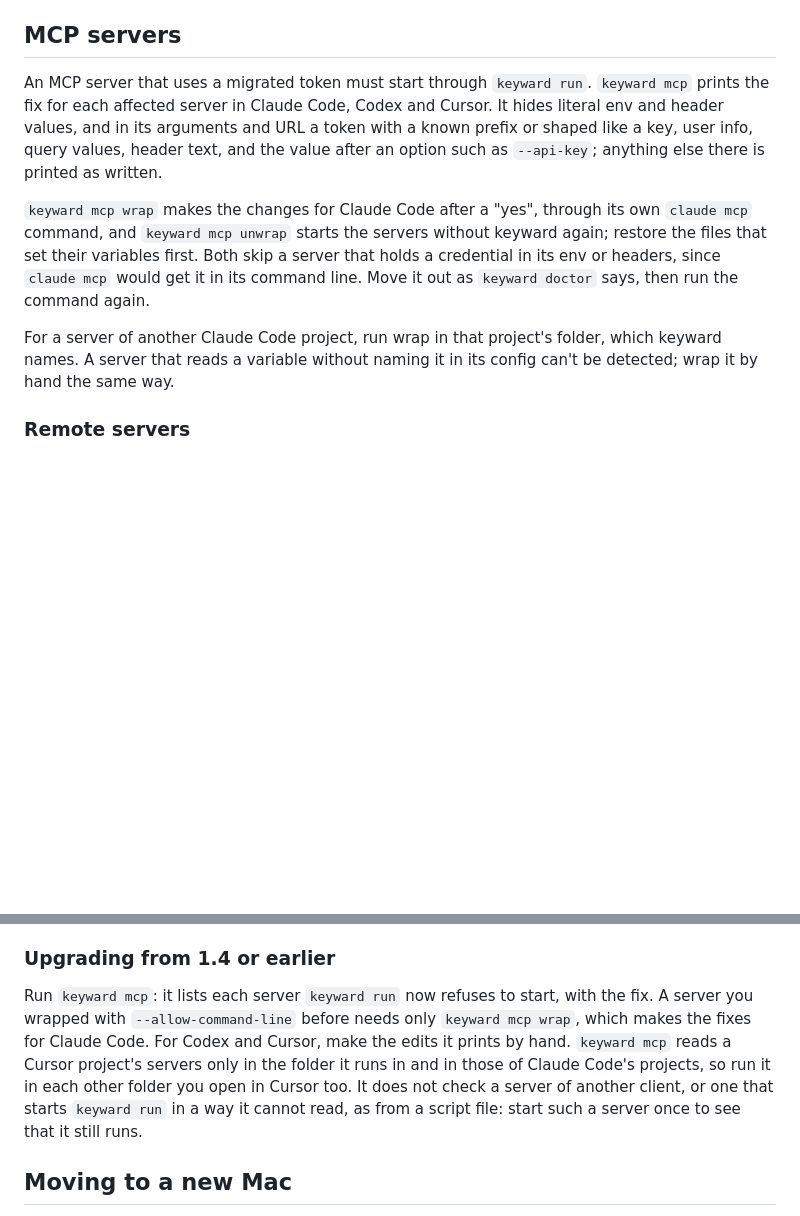
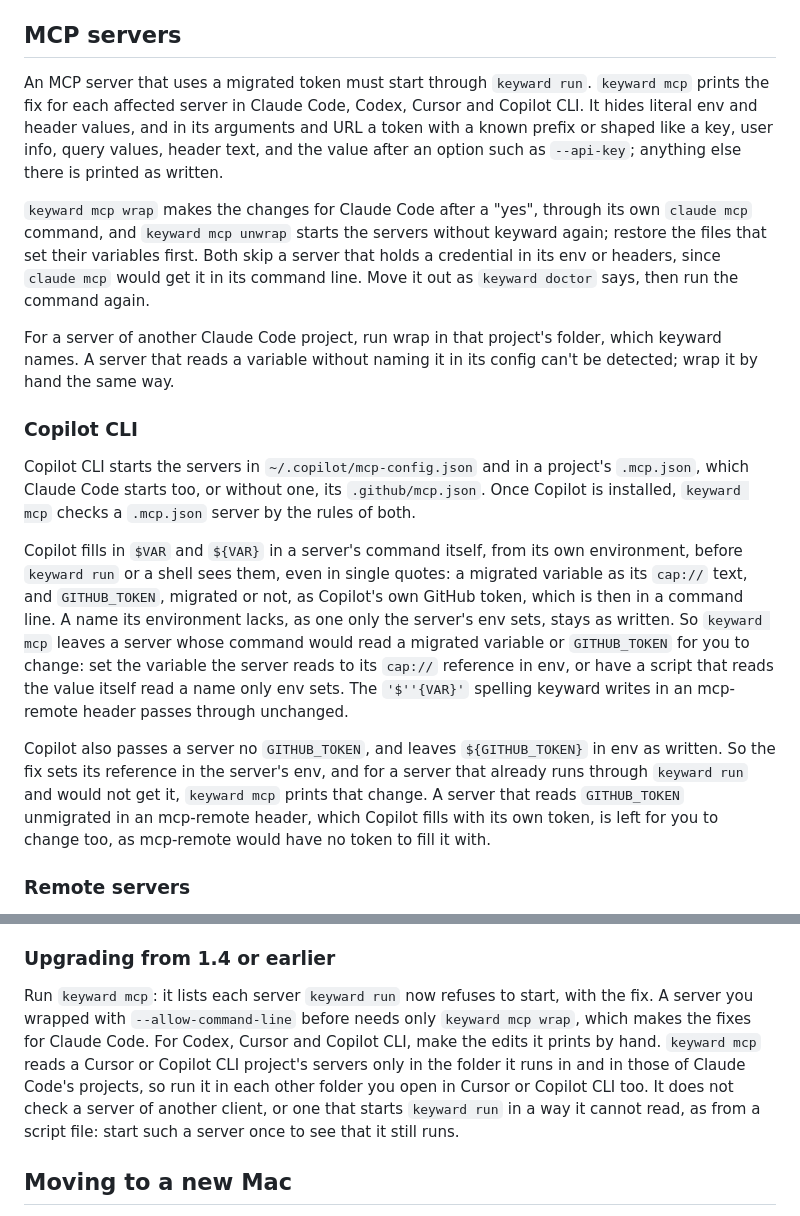
Before and after one commit to veilux-lab/keyward, a Markdown page: docs/details.md, 2 parts joined by grey strips. GitHub-like rendering; blank space fills up the shorter version.

```diff
--- a/docs/details.md
+++ b/docs/details.md
@@ -78,11 +78,11 @@ what `trap` code writes.
 ## MCP servers
 
 An MCP server that uses a migrated token must start through `keyward run`.
-`keyward mcp` prints the fix for each affected server in Claude Code, Codex and
-Cursor. It hides literal env and header values, and in its arguments and URL a
-token with a known prefix or shaped like a key, user info, query values, header
-text, and the value after an option such as `--api-key`; anything else there is
-printed as written.
+`keyward mcp` prints the fix for each affected server in Claude Code, Codex,
+Cursor and Copilot CLI. It hides literal env and header values, and in its
+arguments and URL a token with a known prefix or shaped like a key, user info,
+query values, header text, and the value after an option such as `--api-key`;
+anything else there is printed as written.
 
 `keyward mcp wrap` makes the changes for Claude Code after a "yes", through its
 own `claude mcp` command, and `keyward mcp unwrap` starts the servers without
@@ -94,6 +94,31 @@ again.
 For a server of another Claude Code project, run wrap in that project's folder,
 which keyward names. A server that reads a variable without naming it in its
 config can't be detected; wrap it by hand the same way.
+
+### Copilot CLI
+
+Copilot CLI starts the servers in `~/.copilot/mcp-config.json` and in a project's
+`.mcp.json`, which Claude Code starts too, or without one, its `.github/mcp.json`.
+Once Copilot is installed, `keyward mcp` checks a `.mcp.json` server by the rules
+of both.
+
+Copilot fills in `$VAR` and `${VAR}` in a server's command itself, from its own
+environment, before `keyward run` or a shell sees them, even in single quotes: a
+migrated variable as its `cap://` text, and `GITHUB_TOKEN`, migrated or not, as
+Copilot's own GitHub token, which is then in a command line. A name its
+environment lacks, as one only the server's env sets, stays as written. So
+`keyward mcp` leaves a server whose command would read a migrated variable or
+`GITHUB_TOKEN` for you to change: set the variable the server reads to its
+`cap://` reference in env, or have a script that reads the value itself read a
+name only env sets. The `'$''{VAR}'` spelling keyward writes in an mcp-remote
+header passes through unchanged.
+
+Copilot also passes a server no `GITHUB_TOKEN`, and leaves `${GITHUB_TOKEN}` in
+env as written. So the fix sets its reference in the server's env, and for a
+server that already runs through `keyward run` and would not get it,
+`keyward mcp` prints that change. A server that reads `GITHUB_TOKEN` unmigrated
+in an mcp-remote header, which Copilot fills with its own token, is left for you
+to change too, as mcp-remote would have no token to fill it with.
 
 ### Remote servers
 
@@ -113,12 +138,13 @@ while the server runs.
 
 Run `keyward mcp`: it lists each server `keyward run` now refuses to start, with
 the fix. A server you wrapped with `--allow-command-line` before needs only
-`keyward mcp wrap`, which makes the fixes for Claude Code. For Codex and Cursor,
-make the edits it prints by hand. `keyward mcp` reads a Cursor project's servers
-only in the folder it runs in and in those of Claude Code's projects, so run it in
-each other folder you open in Cursor too. It does not check a server of another
-client, or one that starts `keyward run` in a way it cannot read, as from a script
-file: start such a server once to see that it still runs.
+`keyward mcp wrap`, which makes the fixes for Claude Code. For Codex, Cursor and
+Copilot CLI, make the edits it prints by hand. `keyward mcp` reads a Cursor or
+Copilot CLI project's servers only in the folder it runs in and in those of
+Claude Code's projects, so run it in each other folder you open in Cursor or
+Copilot CLI too. It does not check a server of another client, or one that starts
+`keyward run` in a way it cannot read, as from a script file: start such a server
+once to see that it still runs.
 
 ## Moving to a new Mac
 
```
Also changed, not shown: README.md (+6 -6 lines), images/agents-and-mcp.png, 12 other files.
